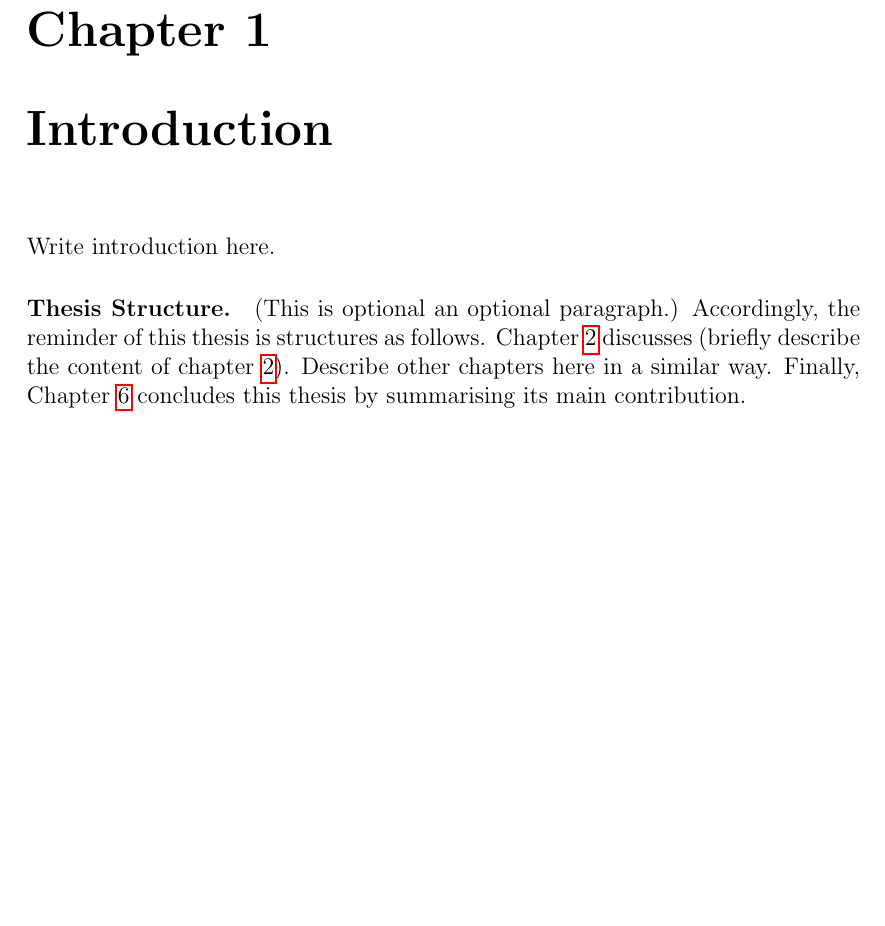
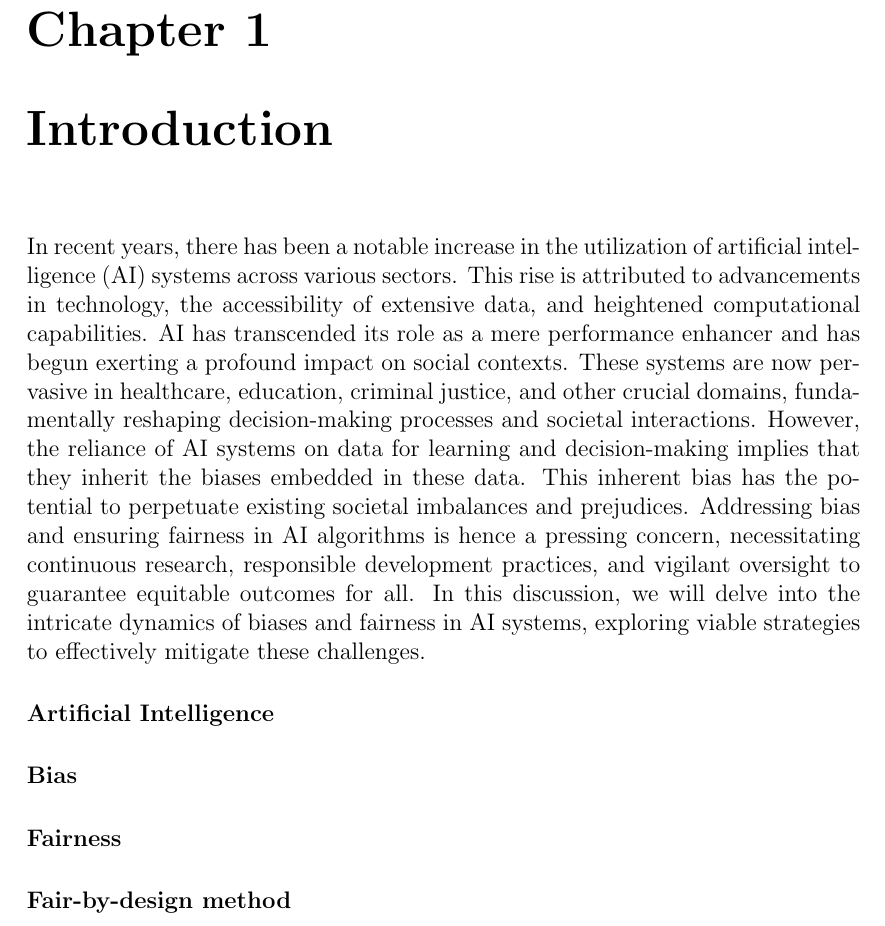
Before and after one commit to antonioIannotta/Thesis, a LaTeX thesis (thesis-main.tex): part of page 13 of 31, cut so that both start at the same text, the shorter picture padded with empty space. Compiled offline with pdfLaTeX.

Commit message:
doc: introduction partially completed

```diff
--- a/thesis-main.tex
+++ b/thesis-main.tex
@@ -50,22 +50,12 @@ Never too far down, to come back
 \label{chap:introduction}
 %----------------------------------------------------------------------------------------
 
-Write introduction here.
+In recent years, there has been a notable increase in the utilization of artificial intelligence (AI) systems across various sectors. This rise is attributed to advancements in technology, the accessibility of extensive data, and heightened computational capabilities. AI has transcended its role as a mere performance enhancer and has begun exerting a profound impact on social contexts. These systems are now pervasive in healthcare, education, criminal justice, and other crucial domains, fundamentally reshaping decision-making processes and societal interactions. However, the reliance of AI systems on data for learning and decision-making implies that they inherit the biases embedded in these data. This inherent bias has the potential to perpetuate existing societal imbalances and prejudices. Addressing bias and ensuring fairness in AI algorithms is hence a pressing concern, necessitating continuous research, responsible development practices, and vigilant oversight to guarantee equitable outcomes for all. In this discussion, we will delve into the intricate dynamics of biases and fairness in AI systems, exploring viable strategies to effectively mitigate these challenges.
 
-%
-\paragraph{Thesis Structure.} % Optional paragraph title
-%
-
-(This is optional an optional paragraph.)
-%
-Accordingly, the reminder of this thesis is structures as follows.
-%
-\Cref{chap:background} discusses (briefly describe the content of \cref{chap:background}).
-%
-Describe other chapters here in a similar way.
-%
-Finally, \Cref{chap:conclusions} concludes this thesis by summarising its main contribution.
-
+\paragraph{Artificial Intelligence}
+\paragraph{Bias}
+\paragraph{Fairness}
+\paragraph{Fair-by-design method}
 %----------------------------------------------------------------------------------------
 \chapter{State of the Art} % or Background
 \label{chap:background}
```
